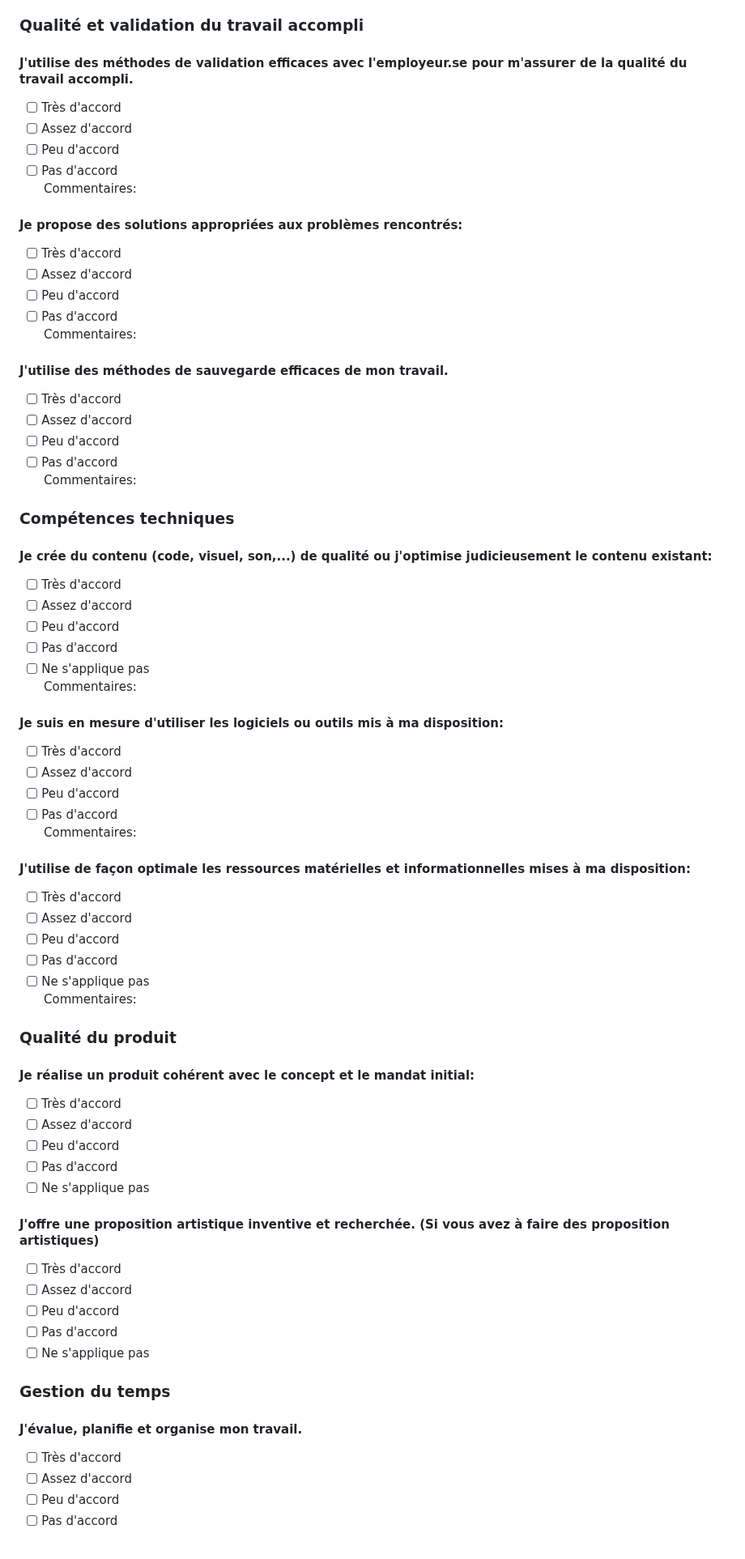
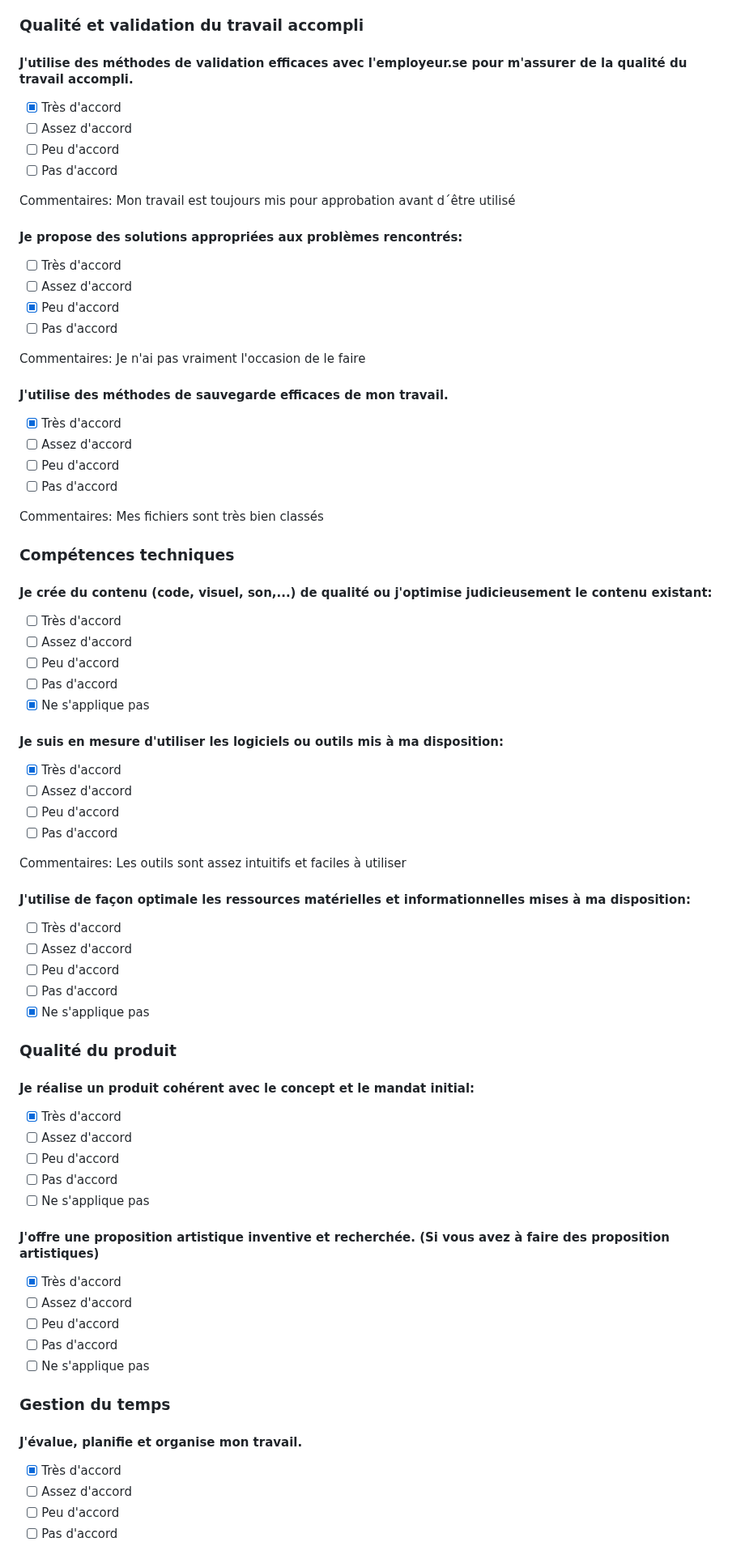
Before and after one commit to tim-montmorency-stages/ghita_alaoui_rapport_stage, a Markdown page: Semaine5.md, the part around one of its changes. Shown at 81% size. Rendered like a GitHub page.

```diff
--- a/Semaine5.md
+++ b/Semaine5.md
@@ -99,67 +126,82 @@ Commentaires: Avez-vous des méthodes pour gérer votre stress? Comment pourrait
 ### Qualité et validation du travail accompli
+
 #### J'utilise des méthodes de validation efficaces avec l'employeur.se pour m'assurer de la qualité du travail accompli.
+
+- [X] Très d'accord
+- [ ] Assez d'accord
+- [ ] Peu d'accord
+- [ ] Pas d'accord
+
+Commentaires: Mon travail est toujours mis pour approbation avant d´être utilisé
+
+#### Je propose des solutions appropriées aux problèmes rencontrés:
+
+- [ ] Très d'accord
+- [ ] Assez d'accord
+- [X] Peu d'accord
+- [ ] Pas d'accord
+
+Commentaires: Je n'ai pas vraiment l'occasion de le faire
+
+#### J'utilise des méthodes de sauvegarde efficaces de mon travail.
+
+- [X] Très d'accord
+- [ ] Assez d'accord
+- [ ] Peu d'accord
+- [ ] Pas d'accord
+
+Commentaires: Mes fichiers sont très bien classés
+
+### Compétences techniques
+
+#### Je crée du contenu (code, visuel, son,...) de qualité ou j'optimise judicieusement le contenu existant:
+
 - [ ] Très d'accord
 - [ ] Assez d'accord
 - [ ] Peu d'accord
 - [ ] Pas d'accord
-Commentaires:
+- [X] Ne s'applique pas
 
-#### Je propose des solutions appropriées aux problèmes rencontrés:
+#### Je suis en mesure d'utiliser les logiciels ou outils mis à ma disposition:
+
+- [X] Très d'accord
+- [ ] Assez d'accord
+- [ ] Peu d'accord
+- [ ] Pas d'accord
+
+Commentaires: Les outils sont assez intuitifs et faciles à utiliser
+
+#### J'utilise de façon optimale les ressources matérielles et informationnelles mises à ma disposition:
+
 - [ ] Très d'accord
 - [ ] Assez d'accord
 - [ ] Peu d'accord
 - [ ] Pas d'accord
-Commentaires:
-
-#### J'utilise des méthodes de sauvegarde efficaces de mon travail.
-- [ ] Très d'accord
-- [ ] Assez d'accord
-- [ ] Peu d'accord
-- [ ] Pas d'accord
-Commentaires:
-
-### Compétences techniques
-#### Je crée du contenu (code, visuel, son,...) de qualité ou j'optimise judicieusement le contenu existant:
-- [ ] Très d'accord
-- [ ] Assez d'accord
-- [ ] Peu d'accord
-- [ ] Pas d'accord
-- [ ] Ne s'applique pas
-Commentaires:
-
-#### Je suis en mesure d'utiliser les logiciels ou outils mis à ma disposition:
-- [ ] Très d'accord
-- [ ] Assez d'accord
-- [ ] Peu d'accord
-- [ ] Pas d'accord
-Commentaires:
-
-#### J'utilise de façon optimale les ressources matérielles et informationnelles mises à ma disposition:
-- [ ] Très d'accord
-- [ ] Assez d'accord
-- [ ] Peu d'accord
-- [ ] Pas d'accord
-- [ ] Ne s'applique pas
-Commentaires:
+- [X] Ne s'applique pas
 
 ### Qualité du produit
+
 #### Je réalise un produit cohérent avec le concept et le mandat initial:
-- [ ] Très d'accord
+
+- [X] Très d'accord
 - [ ] Assez d'accord
 - [ ] Peu d'accord
 - [ ] Pas d'accord
 - [ ] Ne s'applique pas
 
 #### J'offre une proposition artistique inventive et recherchée. (Si vous avez à faire des proposition artistiques)
-- [ ] Très d'accord
+
+- [X] Très d'accord
 - [ ] Assez d'accord
 - [ ] Peu d'accord
 - [ ] Pas d'accord
 - [ ] Ne s'applique pas
 
 ### Gestion du temps
+
 #### J'évalue, planifie et organise mon travail.
-- [ ] Très d'accord
+
+- [X] Très d'accord
 - [ ] Assez d'accord
 - [ ] Peu d'accord
 - [ ] Pas d'accord
```
Also changed, not shown: other parts of Semaine5.md (+73 -36 lines).
